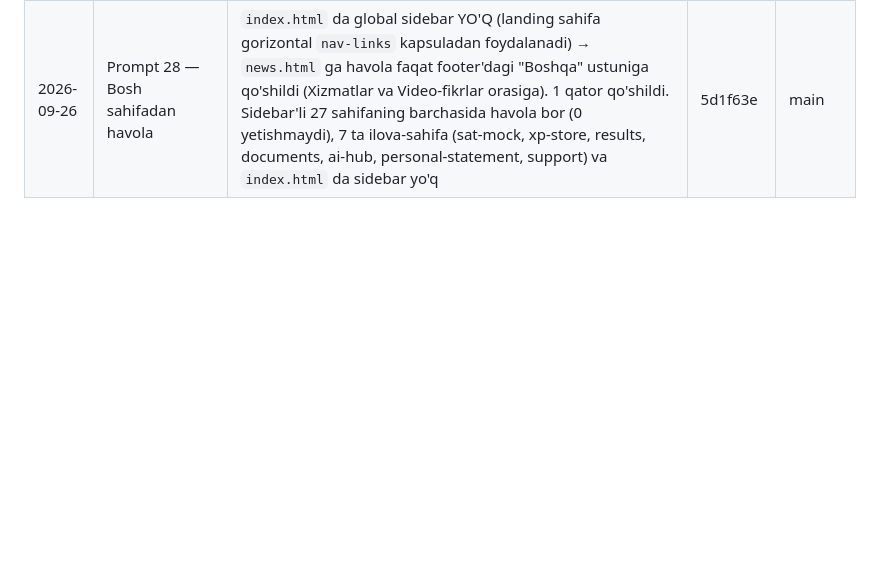
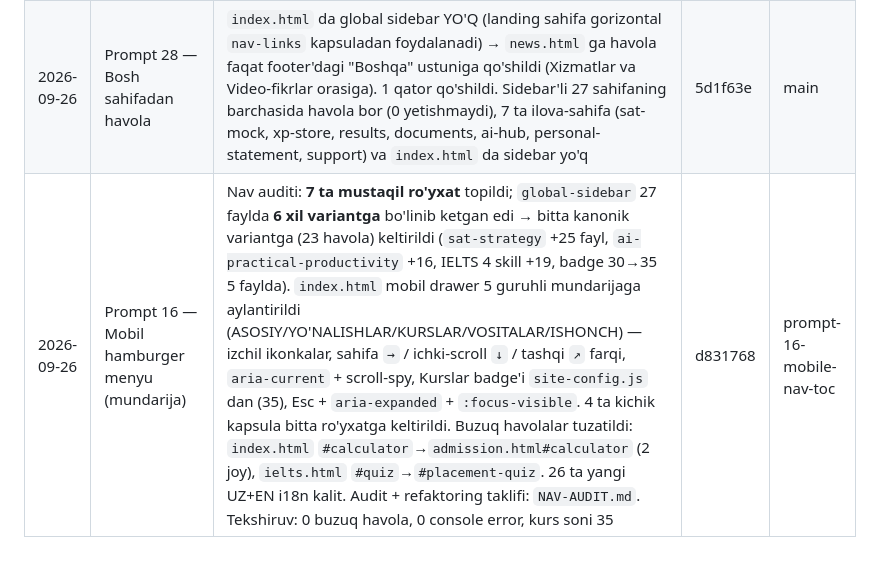
Before and after one commit to javohirqaxramonov36-web/tayanch-landing-page, a Markdown page: STATUS.md, the part around the change. GitHub-like rendering; blank space fills up the shorter version.

Commit message:
docs(status): Prompt 16 qatori qo'shildi

```diff
--- a/STATUS.md
+++ b/STATUS.md
@@ -12,3 +12,4 @@
 | 2026-09-25 | Tuzatish — tekshiruv skriptlari | `services.html` va `index.html` dan 6 ta vaqtincha tekshiruv `<script>` bloki olib tashlandi (ulardan biri prodda 1.4s keyin ariza modalini avtomatik ochib qo'yardi). 0 qo'shimcha, 194 o'chirish | bdd8ef4 | main |
 | 2026-09-26 | Prompt 28 — Yangiliklar sahifasi | `news.html` yaratildi: 4 ta HAQIQIY yozuv (P19 AI dars sahifalari, P13 B1–B5, P13 B6 + breadcrumb, P24 Xizmatlar) — sana + tag + 2–4 jumla qisqa matn, to'liq matn native `<details>` accordion'da (alohida sahifa yo'q), UZ + EN. Integratsiya: global sidebar 27 sahifaga "Yangiliklar" havolasi, `nav.js` breadcrumb nomi, `sitemap.xml` + `sitemap.html`, Schema.org `Blog` + 4× `BlogPosting`, meta/canonical/OG/Twitter. Kurs soni 35 o'zgarmadi | 426994e | main |
 | 2026-09-26 | Prompt 28 — Bosh sahifadan havola | `index.html` da global sidebar YO'Q (landing sahifa gorizontal `nav-links` kapsuladan foydalanadi) → `news.html` ga havola faqat footer'dagi "Boshqa" ustuniga qo'shildi (Xizmatlar va Video-fikrlar orasiga). 1 qator qo'shildi. Sidebar'li 27 sahifaning barchasida havola bor (0 yetishmaydi), 7 ta ilova-sahifa (sat-mock, xp-store, results, documents, ai-hub, personal-statement, support) va `index.html` da sidebar yo'q | 5d1f63e | main |
+| 2026-09-26 | Prompt 16 — Mobil hamburger menyu (mundarija) | Nav auditi: **7 ta mustaqil ro'yxat** topildi; `global-sidebar` 27 faylda **6 xil variantga** bo'linib ketgan edi → bitta kanonik variantga (23 havola) keltirildi (`sat-strategy` +25 fayl, `ai-practical-productivity` +16, IELTS 4 skill +19, badge 30→35 5 faylda). `index.html` mobil drawer 5 guruhli mundarijaga aylantirildi (ASOSIY/YO'NALISHLAR/KURSLAR/VOSITALAR/ISHONCH) — izchil ikonkalar, sahifa `→` / ichki-scroll `↓` / tashqi `↗` farqi, `aria-current` + scroll-spy, Kurslar badge'i `site-config.js` dan (35), Esc + `aria-expanded` + `:focus-visible`. 4 ta kichik kapsula bitta ro'yxatga keltirildi. Buzuq havolalar tuzatildi: `index.html` `#calculator`→`admission.html#calculator` (2 joy), `ielts.html` `#quiz`→`#placement-quiz`. 26 ta yangi UZ+EN i18n kalit. Audit + refaktoring taklifi: `NAV-AUDIT.md`. Tekshiruv: 0 buzuq havola, 0 console error, kurs soni 35 | d831768 | prompt-16-mobile-nav-toc |
```
